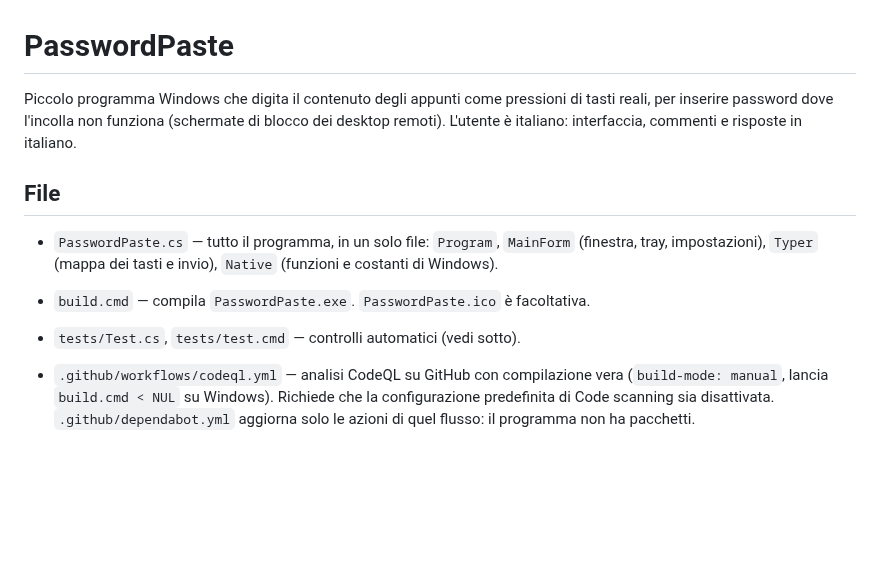
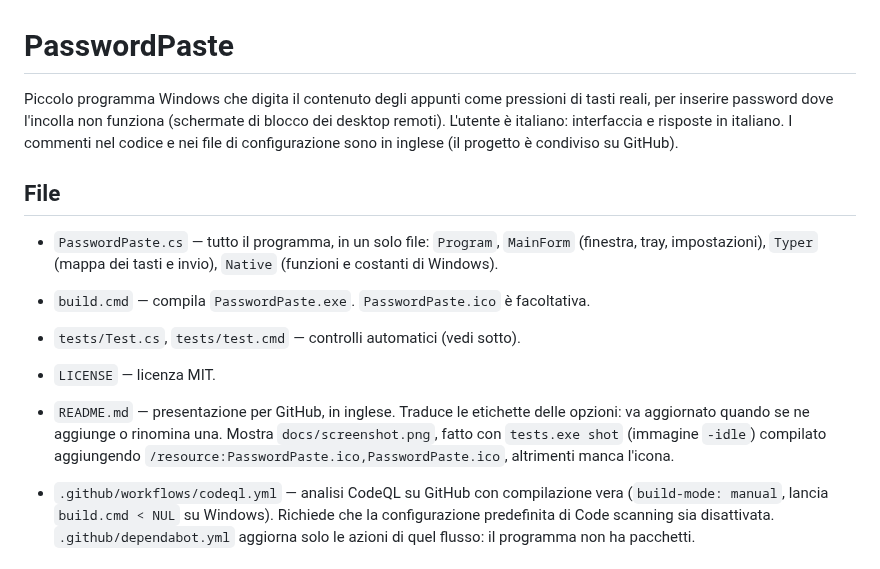
Before and after one commit to giongy/SmartClip, a Markdown page: CLAUDE.md, the part around the change. Rendered like a GitHub page; blank space fills up the shorter version.

```diff
--- a/CLAUDE.md
+++ b/CLAUDE.md
@@ -1,8 +1,9 @@
 # PasswordPaste
 
 Piccolo programma Windows che digita il contenuto degli appunti come pressioni di tasti reali, per inserire
-password dove l'incolla non funziona (schermate di blocco dei desktop remoti). L'utente è italiano: interfaccia,
-commenti e risposte in italiano.
+password dove l'incolla non funziona (schermate di blocco dei desktop remoti). L'utente è italiano: interfaccia e
+risposte in italiano. I commenti nel codice e nei file di configurazione sono in inglese (il progetto è condiviso
+su GitHub).
 
 ## File
 
@@ -10,6 +11,10 @@ commenti e risposte in italiano.
   `Typer` (mappa dei tasti e invio), `Native` (funzioni e costanti di Windows).
 - `build.cmd` — compila `PasswordPaste.exe`. `PasswordPaste.ico` è facoltativa.
 - `tests/Test.cs`, `tests/test.cmd` — controlli automatici (vedi sotto).
+- `LICENSE` — licenza MIT.
+- `README.md` — presentazione per GitHub, in inglese. Traduce le etichette delle opzioni: va aggiornato quando se
+  ne aggiunge o rinomina una. Mostra `docs/screenshot.png`, fatto con `tests.exe shot` (immagine `-idle`)
+  compilato aggiungendo `/resource:PasswordPaste.ico,PasswordPaste.ico`, altrimenti manca l'icona.
 
 - `.github/workflows/codeql.yml` — analisi CodeQL su GitHub con compilazione vera (`build-mode: manual`, lancia
   `build.cmd < NUL` su Windows). Richiede che la configurazione predefinita di Code scanning sia disattivata.
```
Also changed, not shown: README.md (+4 -0 lines), docs/screenshot.png (added), 6 other files.
